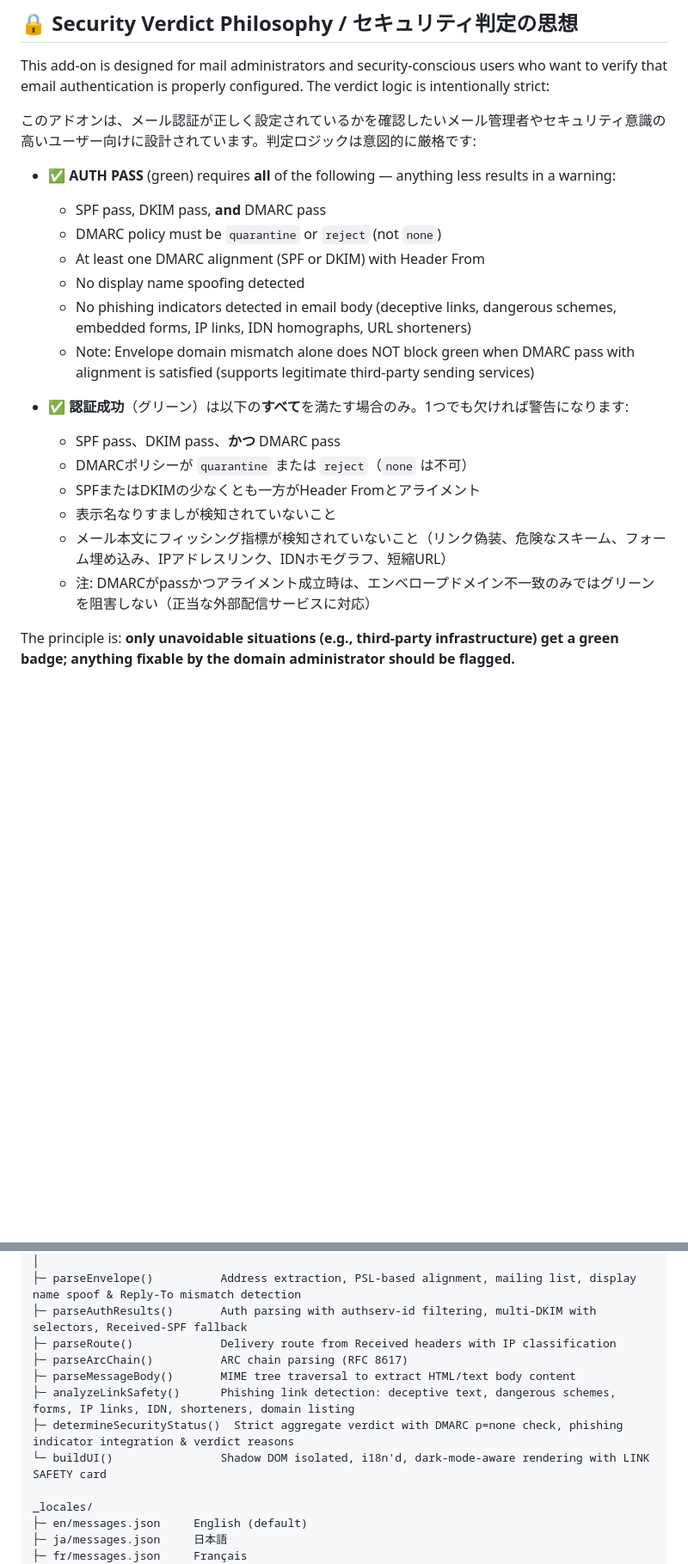
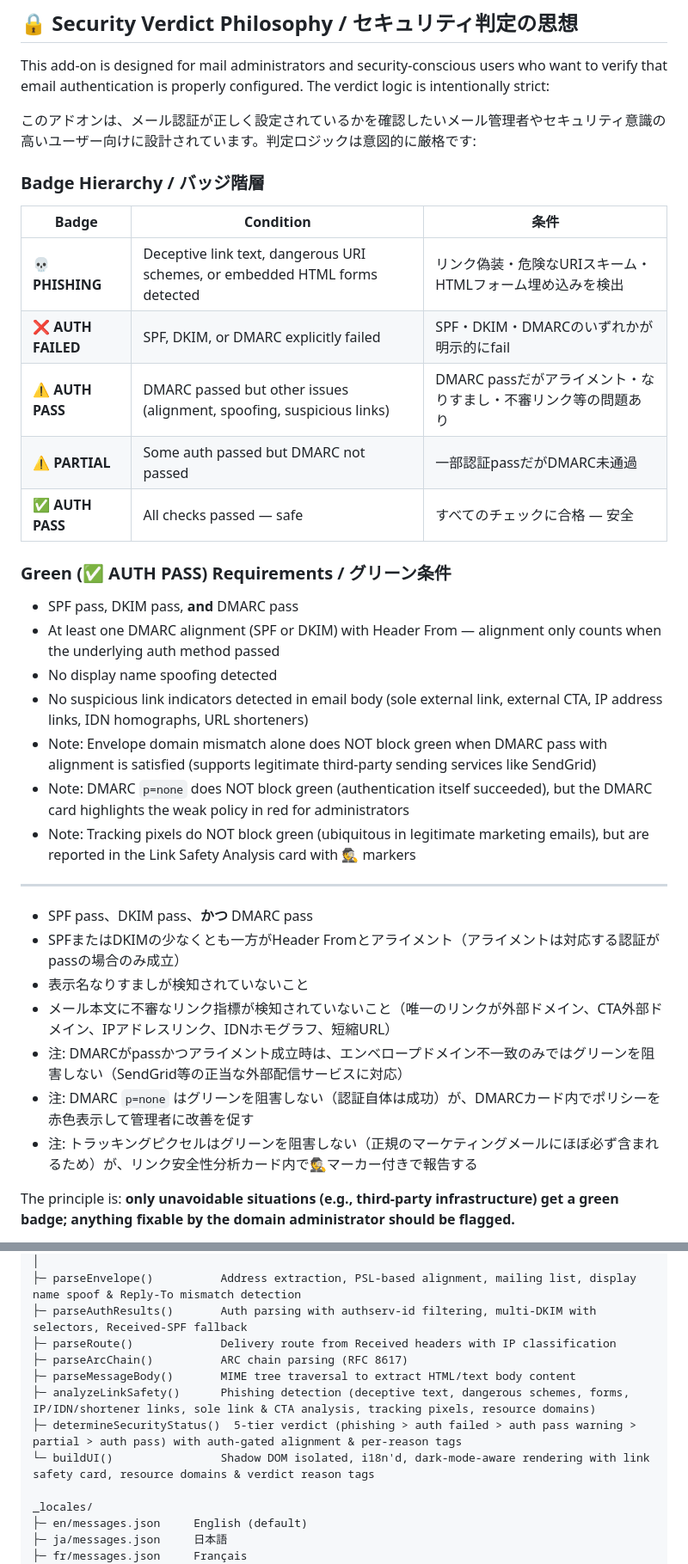
Before and after one commit to shotacure/MailAuthInfoViewer, a Markdown page: README.md, 2 parts joined by grey strips. Shown: that part at 86% size. GitHub-like rendering; blank space fills up the shorter version.

```diff
--- a/README.md
+++ b/README.md
@@ -81,21 +96,35 @@ This add-on is designed for mail administrators and security-conscious users who
 
 このアドオンは、メール認証が正しく設定されているかを確認したいメール管理者やセキュリティ意識の高いユーザー向けに設計されています。判定ロジックは意図的に厳格です:
 
-* ✅ **AUTH PASS** (green) requires **all** of the following — anything less results in a warning:
-    * SPF pass, DKIM pass, **and** DMARC pass
-    * DMARC policy must be `quarantine` or `reject` (not `none`)
-    * At least one DMARC alignment (SPF or DKIM) with Header From
-    * No display name spoofing detected
-    * No phishing indicators detected in email body (deceptive links, dangerous schemes, embedded forms, IP links, IDN homographs, URL shorteners)
-    * Note: Envelope domain mismatch alone does NOT block green when DMARC pass with alignment is satisfied (supports legitimate third-party sending services)
+### Badge Hierarchy / バッジ階層
 
-* ✅ **認証成功**（グリーン）は以下の**すべて**を満たす場合のみ。1つでも欠ければ警告になります:
-    * SPF pass、DKIM pass、**かつ** DMARC pass
-    * DMARCポリシーが `quarantine` または `reject`（`none` は不可）
-    * SPFまたはDKIMの少なくとも一方がHeader Fromとアライメント
-    * 表示名なりすましが検知されていないこと
-    * メール本文にフィッシング指標が検知されていないこと（リンク偽装、危険なスキーム、フォーム埋め込み、IPアドレスリンク、IDNホモグラフ、短縮URL）
-    * 注: DMARCがpassかつアライメント成立時は、エンベロープドメイン不一致のみではグリーンを阻害しない（正当な外部配信サービスに対応）
+| Badge | Condition | 条件 |
+|-------|-----------|------|
+| 💀 **PHISHING** | Deceptive link text, dangerous URI schemes, or embedded HTML forms detected | リンク偽装・危険なURIスキーム・HTMLフォーム埋め込みを検出 |
+| ❌ **AUTH FAILED** | SPF, DKIM, or DMARC explicitly failed | SPF・DKIM・DMARCのいずれかが明示的にfail |
+| ⚠️ **AUTH PASS** | DMARC passed but other issues (alignment, spoofing, suspicious links) | DMARC passだがアライメント・なりすまし・不審リンク等の問題あり |
+| ⚠️ **PARTIAL** | Some auth passed but DMARC not passed | 一部認証passだがDMARC未通過 |
+| ✅ **AUTH PASS** | All checks passed — safe | すべてのチェックに合格 — 安全 |
+
+### Green (✅ AUTH PASS) Requirements / グリーン条件
+
+* SPF pass, DKIM pass, **and** DMARC pass
+* At least one DMARC alignment (SPF or DKIM) with Header From — alignment only counts when the underlying auth method passed
+* No display name spoofing detected
+* No suspicious link indicators detected in email body (sole external link, external CTA, IP address links, IDN homographs, URL shorteners)
+* Note: Envelope domain mismatch alone does NOT block green when DMARC pass with alignment is satisfied (supports legitimate third-party sending services like SendGrid)
+* Note: DMARC `p=none` does NOT block green (authentication itself succeeded), but the DMARC card highlights the weak policy in red for administrators
+* Note: Tracking pixels do NOT block green (ubiquitous in legitimate marketing emails), but are reported in the Link Safety Analysis card with 🕵️ markers
+
+---
+
+* SPF pass、DKIM pass、**かつ** DMARC pass
+* SPFまたはDKIMの少なくとも一方がHeader Fromとアライメント（アライメントは対応する認証がpassの場合のみ成立）
+* 表示名なりすましが検知されていないこと
+* メール本文に不審なリンク指標が検知されていないこと（唯一のリンクが外部ドメイン、CTA外部ドメイン、IPアドレスリンク、IDNホモグラフ、短縮URL）
+* 注: DMARCがpassかつアライメント成立時は、エンベロープドメイン不一致のみではグリーンを阻害しない（SendGrid等の正当な外部配信サービスに対応）
+* 注: DMARC `p=none` はグリーンを阻害しない（認証自体は成功）が、DMARCカード内でポリシーを赤色表示して管理者に改善を促す
+* 注: トラッキングピクセルはグリーンを阻害しない（正規のマーケティングメールにほぼ必ず含まれるため）が、リンク安全性分析カード内で🕵️マーカー付きで報告する
 
 The principle is: **only unavoidable situations (e.g., third-party infrastructure) get a green badge; anything fixable by the domain administrator should be flagged.**
 
@@ -143,9 +186,9 @@ messagedisplay.js       Main logic — 8 core functions:
 ├─ parseRoute()             Delivery route from Received headers with IP classification
 ├─ parseArcChain()          ARC chain parsing (RFC 8617)
 ├─ parseMessageBody()       MIME tree traversal to extract HTML/text body content
-├─ analyzeLinkSafety()      Phishing link detection: deceptive text, dangerous schemes, forms, IP links, IDN, shorteners, domain listing
-├─ determineSecurityStatus()  Strict aggregate verdict with DMARC p=none check, phishing indicator integration & verdict reasons
-└─ buildUI()                Shadow DOM isolated, i18n'd, dark-mode-aware rendering with LINK SAFETY card
+├─ analyzeLinkSafety()      Phishing detection (deceptive text, dangerous schemes, forms, IP/IDN/shortener links, sole link & CTA analysis, tracking pixels, resource domains)
+├─ determineSecurityStatus()  5-tier verdict (phishing > auth failed > auth pass warning > partial > auth pass) with auth-gated alignment & per-reason tags
+└─ buildUI()                Shadow DOM isolated, i18n'd, dark-mode-aware rendering with link safety card, resource domains & verdict reason tags
 
 _locales/
 ├─ en/messages.json     English (default)
```
Also changed, not shown: other parts of README.md (+33 -4 lines), images/ss_phishing.png (added), images/ss_suspicious.png (added), images/ss_unverified.png, images/ss_verified.png, images/ss_verified_open.png, 14 other files.
